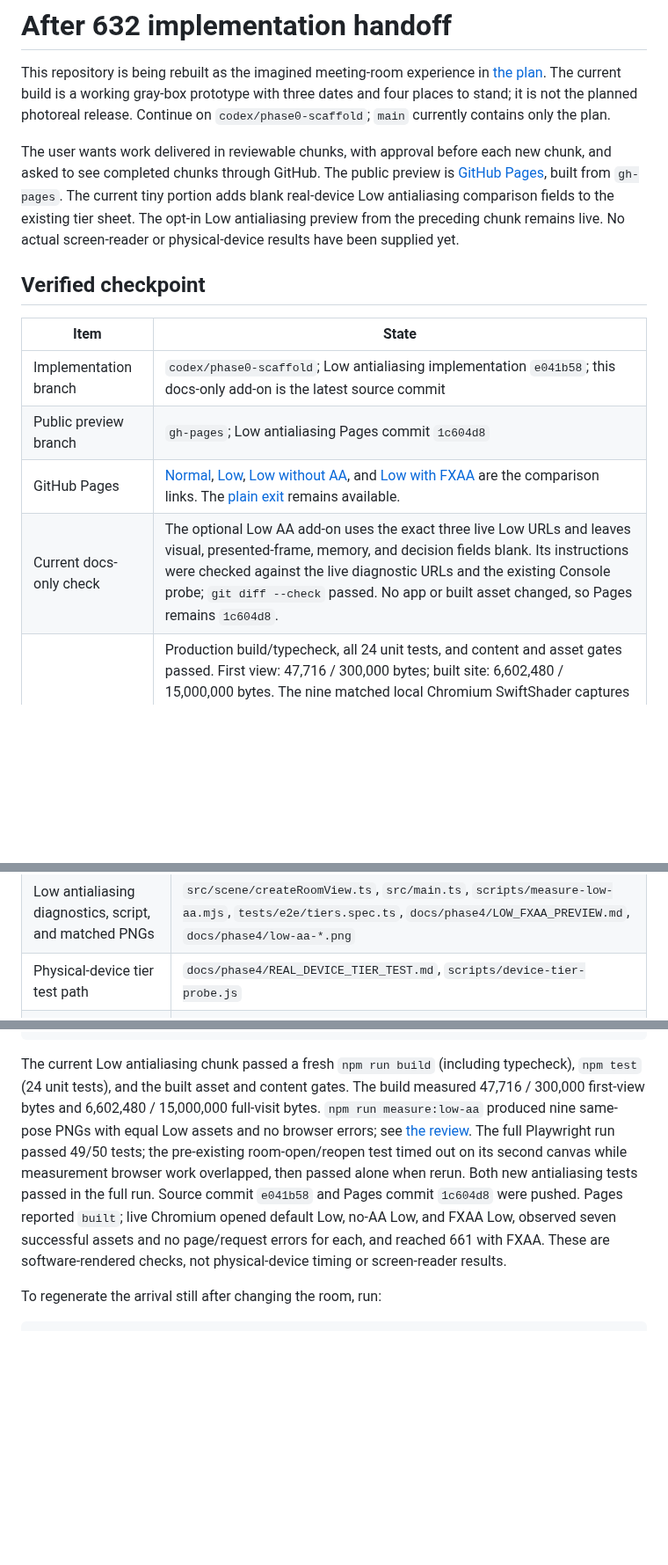
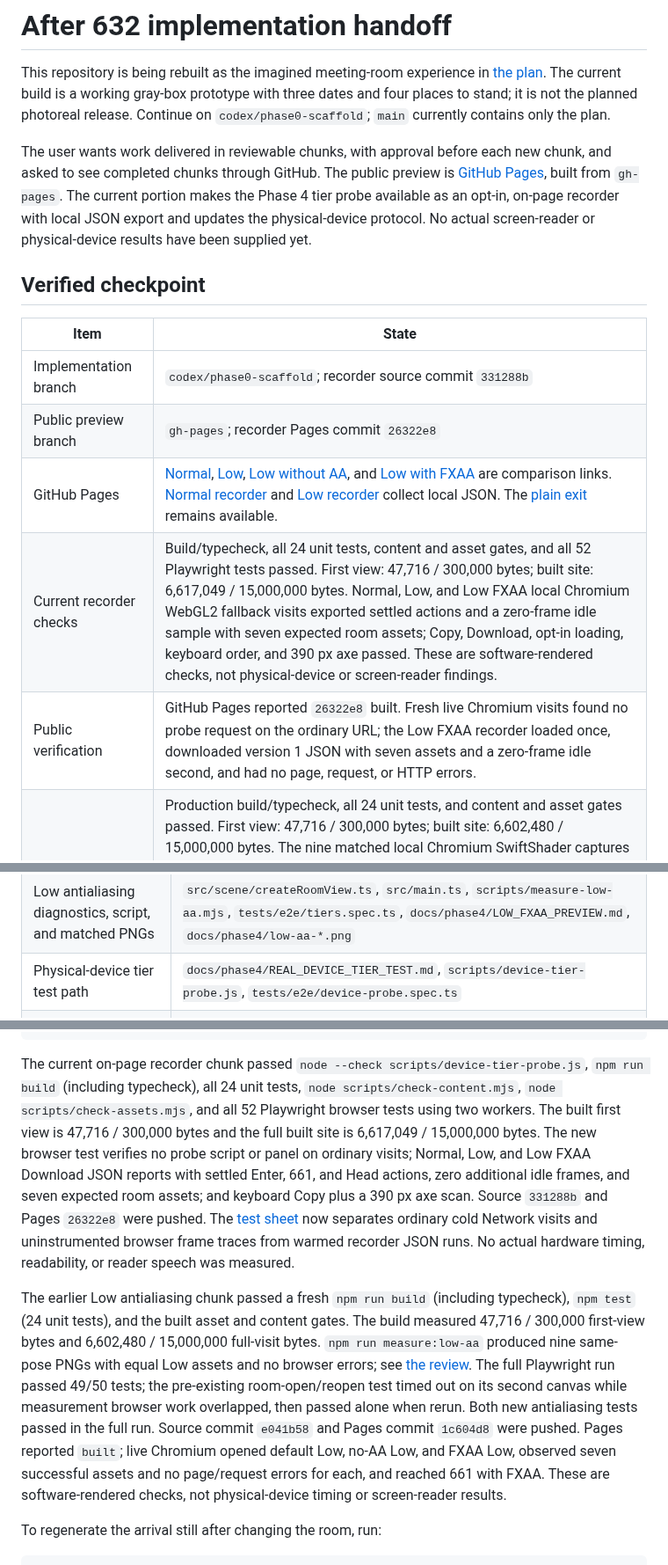
Before and after one commit to wangy113/after-632-gpt-sol-6, a Markdown page: HANDOFF.md, 3 parts joined by grey strips. Shown at 88% size. Drawn GitHub-style; blank space fills up the shorter version.

Commit message:
Document on-page tier recorder handoff

````diff
--- a/HANDOFF.md
+++ b/HANDOFF.md
@@ -2,16 +2,17 @@
 
 This repository is being rebuilt as the imagined meeting-room experience in [the plan](docs/PLAN.md). The current build is a working gray-box prototype with three dates and four places to stand; it is not the planned photoreal release. Continue on `codex/phase0-scaffold`; `main` currently contains only the plan.
 
-The user wants work delivered in reviewable chunks, with approval before each new chunk, and asked to see completed chunks through GitHub. The public preview is [GitHub Pages](https://wangy113.github.io/after-632-gpt-sol-6/), built from `gh-pages`. The current tiny portion adds blank real-device Low antialiasing comparison fields to the existing tier sheet. The opt-in Low antialiasing preview from the preceding chunk remains live. No actual screen-reader or physical-device results have been supplied yet.
+The user wants work delivered in reviewable chunks, with approval before each new chunk, and asked to see completed chunks through GitHub. The public preview is [GitHub Pages](https://wangy113.github.io/after-632-gpt-sol-6/), built from `gh-pages`. The current portion makes the Phase 4 tier probe available as an opt-in, on-page recorder with local JSON export and updates the physical-device protocol. No actual screen-reader or physical-device results have been supplied yet.
 
 ## Verified checkpoint
 
 | Item | State |
 | --- | --- |
-| Implementation branch | `codex/phase0-scaffold`; Low antialiasing implementation `e041b58`; this docs-only add-on is the latest source commit |
-| Public preview branch | `gh-pages`; Low antialiasing Pages commit `1c604d8` |
-| GitHub Pages | [Normal](https://wangy113.github.io/after-632-gpt-sol-6/), [Low](https://wangy113.github.io/after-632-gpt-sol-6/?tier=low), [Low without AA](https://wangy113.github.io/after-632-gpt-sol-6/?tier=low&aa=off), and [Low with FXAA](https://wangy113.github.io/after-632-gpt-sol-6/?tier=low&aa=fxaa) are the comparison links. The [plain exit](https://wangy113.github.io/after-632-gpt-sol-6/exit.html) remains available. |
-| Current docs-only check | The optional Low AA add-on uses the exact three live Low URLs and leaves visual, presented-frame, memory, and decision fields blank. Its instructions were checked against the live diagnostic URLs and the existing Console probe; `git diff --check` passed. No app or built asset changed, so Pages remains `1c604d8`. |
+| Implementation branch | `codex/phase0-scaffold`; recorder source commit `331288b` |
+| Public preview branch | `gh-pages`; recorder Pages commit `26322e8` |
+| GitHub Pages | [Normal](https://wangy113.github.io/after-632-gpt-sol-6/), [Low](https://wangy113.github.io/after-632-gpt-sol-6/?tier=low), [Low without AA](https://wangy113.github.io/after-632-gpt-sol-6/?tier=low&aa=off), and [Low with FXAA](https://wangy113.github.io/after-632-gpt-sol-6/?tier=low&aa=fxaa) are comparison links. [Normal recorder](https://wangy113.github.io/after-632-gpt-sol-6/?metrics=1&probe=1) and [Low recorder](https://wangy113.github.io/after-632-gpt-sol-6/?metrics=1&probe=1&tier=low) collect local JSON. The [plain exit](https://wangy113.github.io/after-632-gpt-sol-6/exit.html) remains available. |
+| Current recorder checks | Build/typecheck, all 24 unit tests, content and asset gates, and all 52 Playwright tests passed. First view: 47,716 / 300,000 bytes; built site: 6,617,049 / 15,000,000 bytes. Normal, Low, and Low FXAA local Chromium WebGL2 fallback visits exported settled actions and a zero-frame idle sample with seven expected room assets; Copy, Download, opt-in loading, keyboard order, and 390 px axe passed. These are software-rendered checks, not physical-device or screen-reader findings. |
+| Public verification | GitHub Pages reported `26322e8` built. Fresh live Chromium visits found no probe request on the ordinary URL; the Low FXAA recorder loaded once, downloaded version 1 JSON with seven assets and a zero-frame idle second, and had no page, request, or HTTP errors. |
 | Low AA app-change checks | Production build/typecheck, all 24 unit tests, and content and asset gates passed. First view: 47,716 / 300,000 bytes; built site: 6,602,480 / 15,000,000 bytes. The nine matched local Chromium SwiftShader captures use identical 864 × 486 buffers and 1,105,820 encoded bytes of seven Low assets; FXAA adds one settled render call. The full browser run passed 49 of 50 tests; one existing room reopening test timed out while other browser work overlapped, then passed alone. Both new FXAA tests passed in the full run. These checks do not establish physical-device frame rate, memory use, or screen-reader speech. |
 | Previous documentation checks | The screen-reader tester steps were checked against generated Graphics fieldsets in `scripts/content.ts`, reload/focus/status handling in `src/main.ts`, and existing browser regressions. No actual screen reader was run. |
 | Previous tier-preparation checks | Fresh production build/typecheck and `node --check scripts/device-tier-probe.js` passed. Local Chromium 154 SwiftShader Normal and Low smoke runs observed settled Enter, 661 date, and Head of room actions, a zero-frame idle second, and seven room assets per tier. These validate the probe workflow, not physical-device performance. |
@@ -130,7 +131,7 @@ When the user supplies completed response sheets, synthesize what participants n
 | Phase 3 source audit and built-content gate | `docs/phase3/SOURCE_CREDIT_AUDIT.md`, `scripts/check-content.mjs`, `tests/unit/check-content.test.mjs` |
 | Phase 4 Low preview and measurement | `src/render/tiers.ts`, `src/scene/createRoomView.ts`, `scripts/measure-tier.mjs`, `tests/e2e/tiers.spec.ts`, `docs/phase4/LOW_TIER_PREVIEW.md` |
 | Low antialiasing diagnostics, script, and matched PNGs | `src/scene/createRoomView.ts`, `src/main.ts`, `scripts/measure-low-aa.mjs`, `tests/e2e/tiers.spec.ts`, `docs/phase4/LOW_FXAA_PREVIEW.md`, `docs/phase4/low-aa-*.png` |
-| Physical-device tier test path | `docs/phase4/REAL_DEVICE_TIER_TEST.md`, `scripts/device-tier-probe.js` |
+| Physical-device tier test path | `docs/phase4/REAL_DEVICE_TIER_TEST.md`, `scripts/device-tier-probe.js`, `tests/e2e/device-probe.spec.ts` |
 | Pinned Low maps, generator, and asset gate | `assets.config.json`, `public/assets/polyhaven/*/*_512.webp`, `scripts/generate-low-textures.mjs`, `scripts/check-assets.mjs`, `tests/unit/check-assets.test.mjs`, `src/world/roomTextures.ts`, `docs/phase4/LOW_512_TEXTURES.md` |
 | Pinned Low skies, generator, and matched captures | `assets.config.json`, `public/assets/polyhaven/sky/*_512.hdr`, `scripts/generate-low-skies.mjs`, `scripts/measure-low-sky.mjs`, `scripts/check-assets.mjs`, `src/scene/createRoomView.ts`, `docs/phase4/LOW_512_SKIES.md` |
 | Mobile audit and evidence | `docs/phase0/MOBILE_LAYOUT_AUDIT.md`, `docs/phase0/mobile-*.png` |
@@ -174,7 +175,9 @@ PLAYWRIGHT_CHROMIUM_EXECUTABLE_PATH=/usr/bin/chromium npm run e2e
 PLAYWRIGHT_CHROMIUM_EXECUTABLE_PATH=/usr/bin/chromium npm run capture:sky
 ```
 
-The current Low antialiasing chunk passed a fresh `npm run build` (including typecheck), `npm test` (24 unit tests), and the built asset and content gates. The build measured 47,716 / 300,000 first-view bytes and 6,602,480 / 15,000,000 full-visit bytes. `npm run measure:low-aa` produced nine same-pose PNGs with equal Low assets and no browser errors; see [the review](docs/phase4/LOW_FXAA_PREVIEW.md). The full Playwright run passed 49/50 tests; the pre-existing room-open/reopen test timed out on its second canvas while measurement browser work overlapped, then passed alone when rerun. Both new antialiasing tests passed in the full run. Source commit `e041b58` and Pages commit `1c604d8` were pushed. Pages reported `built`; live Chromium opened default Low, no-AA Low, and FXAA Low, observed seven successful assets and no page/request errors for each, and reached 661 with FXAA. These are software-rendered checks, not physical-device timing or screen-reader results.
+The current on-page recorder chunk passed `node --check scripts/device-tier-probe.js`, `npm run build` (including typecheck), all 24 unit tests, `node scripts/check-content.mjs`, `node scripts/check-assets.mjs`, and all 52 Playwright browser tests using two workers. The built first view is 47,716 / 300,000 bytes and the full built site is 6,617,049 / 15,000,000 bytes. The new browser test verifies no probe script or panel on ordinary visits; Normal, Low, and Low FXAA Download JSON reports with settled Enter, 661, and Head actions, zero additional idle frames, and seven expected room assets; and keyboard Copy plus a 390 px axe scan. Source `331288b` and Pages `26322e8` were pushed. The [test sheet](docs/phase4/REAL_DEVICE_TIER_TEST.md) now separates ordinary cold Network visits and uninstrumented browser frame traces from warmed recorder JSON runs. No actual hardware timing, readability, or reader speech was measured.
+
+The earlier Low antialiasing chunk passed a fresh `npm run build` (including typecheck), `npm test` (24 unit tests), and the built asset and content gates. The build measured 47,716 / 300,000 first-view bytes and 6,602,480 / 15,000,000 full-visit bytes. `npm run measure:low-aa` produced nine same-pose PNGs with equal Low assets and no browser errors; see [the review](docs/phase4/LOW_FXAA_PREVIEW.md). The full Playwright run passed 49/50 tests; the pre-existing room-open/reopen test timed out on its second canvas while measurement browser work overlapped, then passed alone when rerun. Both new antialiasing tests passed in the full run. Source commit `e041b58` and Pages commit `1c604d8` were pushed. Pages reported `built`; live Chromium opened default Low, no-AA Low, and FXAA Low, observed seven successful assets and no page/request errors for each, and reached 661 with FXAA. These are software-rendered checks, not physical-device timing or screen-reader results.
 
 To regenerate the arrival still after changing the room, run:
 
````
Also changed, not shown: other parts of HANDOFF.md (+2 -2 lines).
